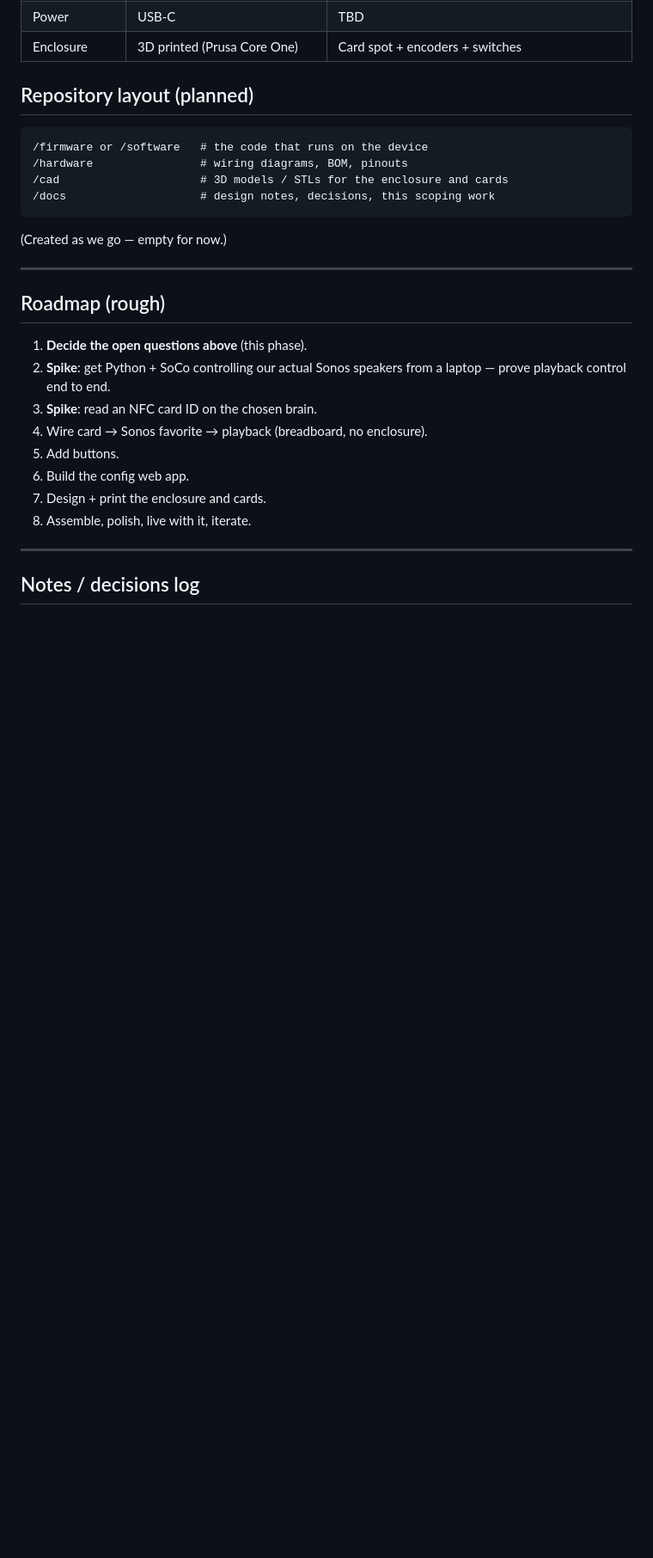
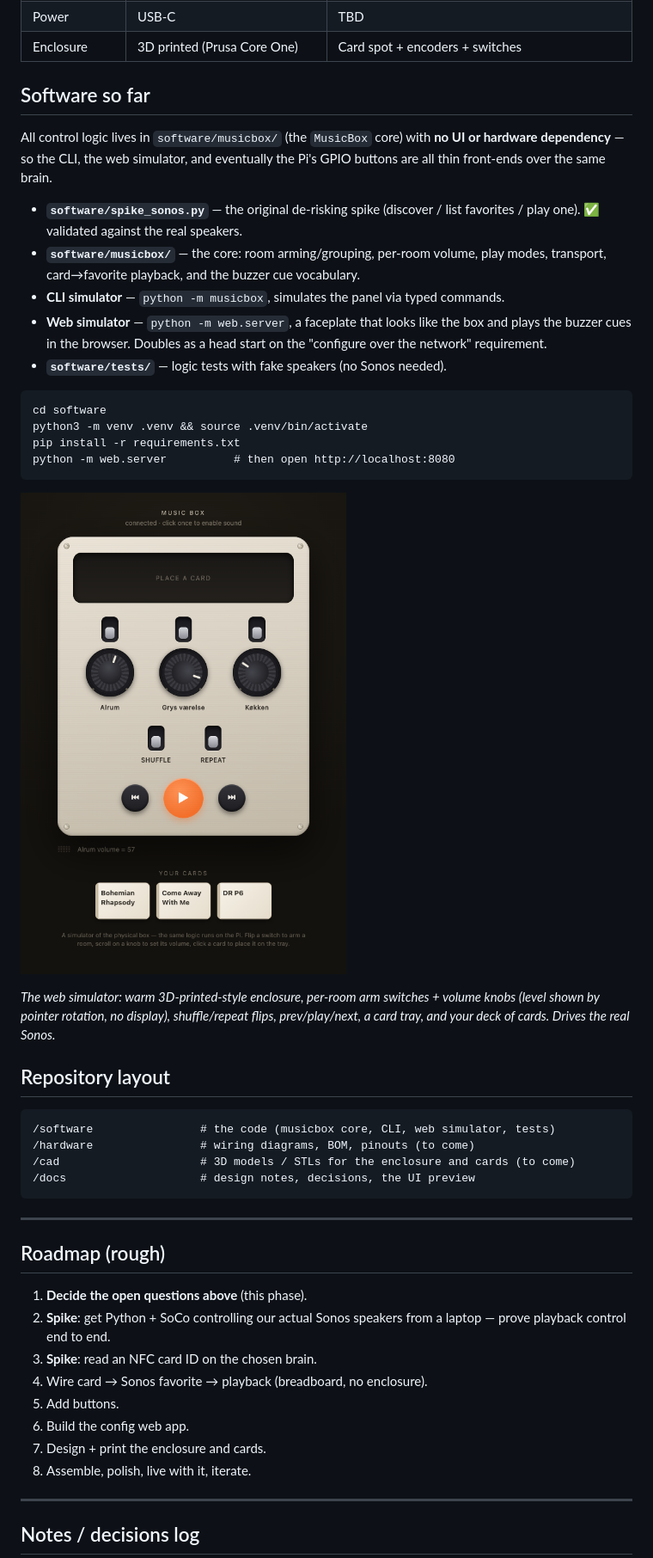
Before and after one commit to alexanderjasper/music-box, a Markdown page: README.md, the part around the change. Shown at 86% size. Rendered like a GitHub page; pictures changed too: docs/ui-preview.png (added); blank space fills up the shorter version.

````diff
--- a/README.md
+++ b/README.md
@@ -308,16 +308,43 @@ No general-purpose display. State is shown by the physical controls themselves
 | Power | USB-C | TBD |
 | Enclosure | 3D printed (Prusa Core One) | Card spot + encoders + switches |
 
-## Repository layout (planned)
+## Software so far
+
+All control logic lives in `software/musicbox/` (the `MusicBox` core) with **no UI
+or hardware dependency** — so the CLI, the web simulator, and eventually the Pi's
+GPIO buttons are all thin front-ends over the same brain.
+
+- **`software/spike_sonos.py`** — the original de-risking spike (discover / list
+  favorites / play one). ✅ validated against the real speakers.
+- **`software/musicbox/`** — the core: room arming/grouping, per-room volume, play
+  modes, transport, card→favorite playback, and the buzzer cue vocabulary.
+- **CLI simulator** — `python -m musicbox`, simulates the panel via typed commands.
+- **Web simulator** — `python -m web.server`, a faceplate that looks like the box
+  and plays the buzzer cues in the browser. Doubles as a head start on the
+  "configure over the network" requirement.
+- **`software/tests/`** — logic tests with fake speakers (no Sonos needed).
 
 ```
-/firmware or /software   # the code that runs on the device
-/hardware                # wiring diagrams, BOM, pinouts
-/cad                     # 3D models / STLs for the enclosure and cards
-/docs                    # design notes, decisions, this scoping work
+cd software
+python3 -m venv .venv && source .venv/bin/activate
+pip install -r requirements.txt
+python -m web.server          # then open http://localhost:8080
 ```
 
-(Created as we go — empty for now.)
+![Web simulator faceplate](docs/ui-preview.png)
+
+*The web simulator: warm 3D-printed-style enclosure, per-room arm switches + volume
+knobs (level shown by pointer rotation, no display), shuffle/repeat flips,
+prev/play/next, a card tray, and your deck of cards. Drives the real Sonos.*
+
+## Repository layout
+
+```
+/software                # the code (musicbox core, CLI, web simulator, tests)
+/hardware                # wiring diagrams, BOM, pinouts (to come)
+/cad                     # 3D models / STLs for the enclosure and cards (to come)
+/docs                    # design notes, decisions, the UI preview
+```
 
 ---
 
````
Also changed, not shown: 5 other files.
